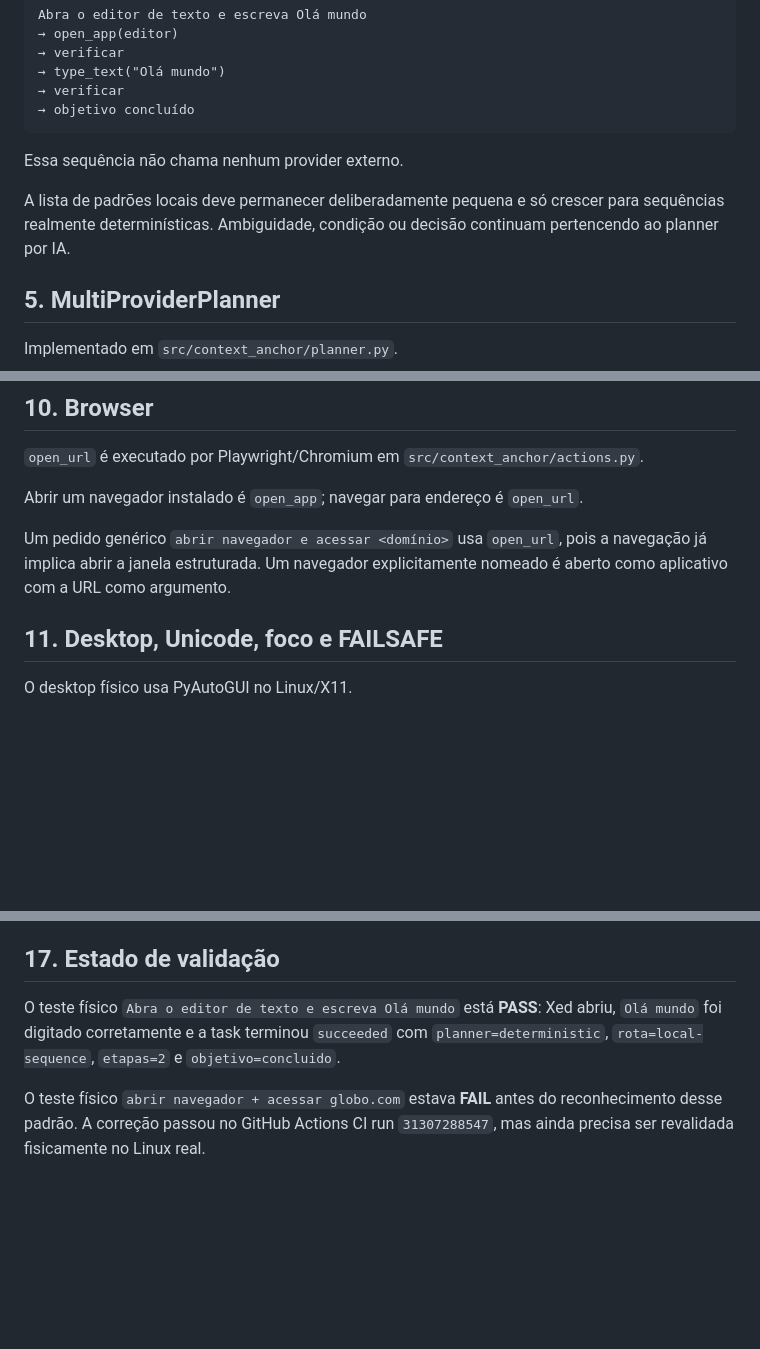
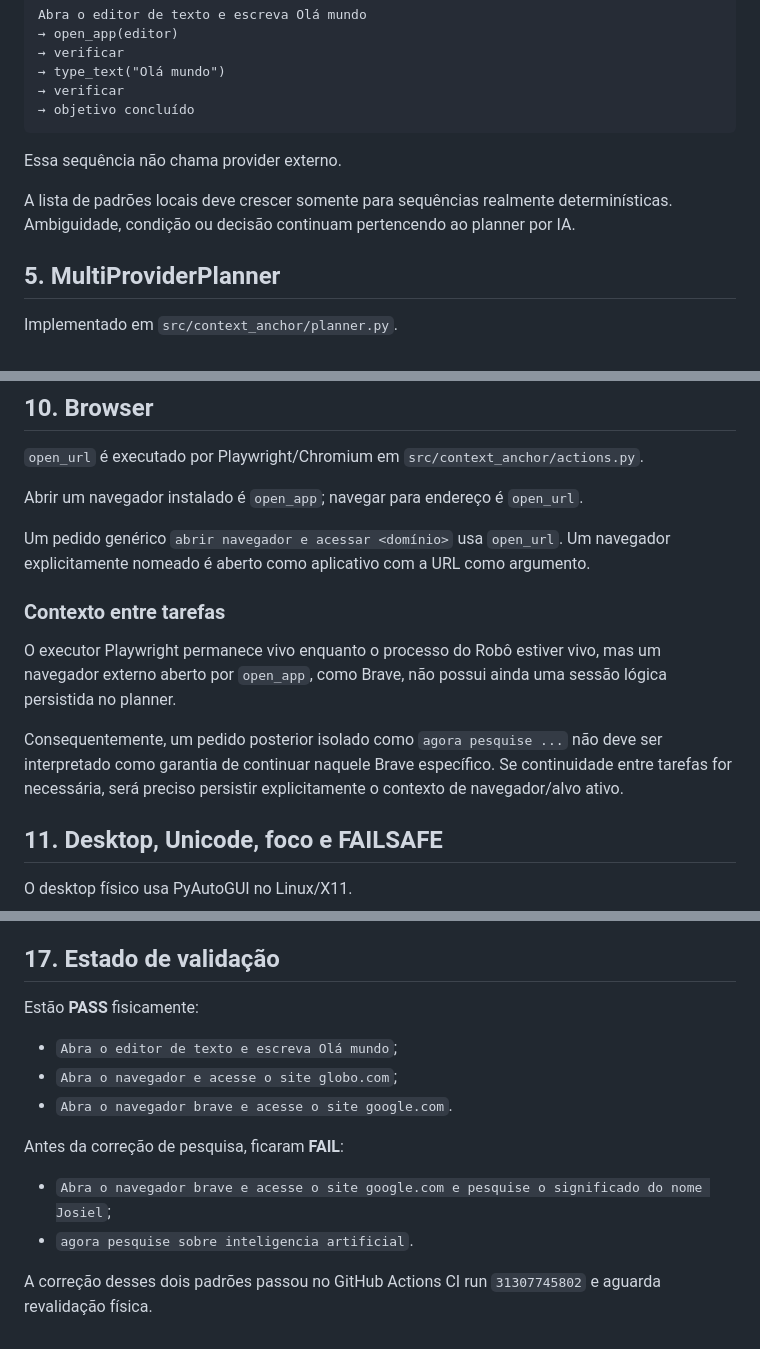
Before and after one commit to leon337/project-memory, a Markdown page: docs/ARCHITECTURE.md, 3 parts joined by grey strips. Rendered like a GitHub page; blank space fills up the shorter version.

````diff
--- a/docs/ARCHITECTURE.md
+++ b/docs/ARCHITECTURE.md
@@ -153,9 +188,9 @@ Abra o editor de texto e escreva Olá mundo
 → objetivo concluído
 ```
 
-Essa sequência não chama nenhum provider externo.
+Essa sequência não chama provider externo.
 
-A lista de padrões locais deve permanecer deliberadamente pequena e só crescer para sequências realmente determinísticas. Ambiguidade, condição ou decisão continuam pertencendo ao planner por IA.
+A lista de padrões locais deve crescer somente para sequências realmente determinísticas. Ambiguidade, condição ou decisão continuam pertencendo ao planner por IA.
 
 ## 5. MultiProviderPlanner
 
@@ -248,7 +283,13 @@ Brave possui candidatos `brave-browser`, `brave-browser-stable` e `brave`.
 
 Abrir um navegador instalado é `open_app`; navegar para endereço é `open_url`.
 
-Um pedido genérico `abrir navegador e acessar <domínio>` usa `open_url`, pois a navegação já implica abrir a janela estruturada. Um navegador explicitamente nomeado é aberto como aplicativo com a URL como argumento.
+Um pedido genérico `abrir navegador e acessar <domínio>` usa `open_url`. Um navegador explicitamente nomeado é aberto como aplicativo com a URL como argumento.
+
+### Contexto entre tarefas
+
+O executor Playwright permanece vivo enquanto o processo do Robô estiver vivo, mas um navegador externo aberto por `open_app`, como Brave, não possui ainda uma sessão lógica persistida no planner.
+
+Consequentemente, um pedido posterior isolado como `agora pesquise ...` não deve ser interpretado como garantia de continuar naquele Brave específico. Se continuidade entre tarefas for necessária, será preciso persistir explicitamente o contexto de navegador/alvo ativo.
 
 ## 11. Desktop, Unicode, foco e FAILSAFE
 
@@ -328,6 +369,15 @@ Canais futuros continuam Web remoto, WhatsApp, Telegram e Instagram.
 
 ## 17. Estado de validação
 
-O teste físico `Abra o editor de texto e escreva Olá mundo` está **PASS**: Xed abriu, `Olá mundo` foi digitado corretamente e a task terminou `succeeded` com `planner=deterministic`, `rota=local-sequence`, `etapas=2` e `objetivo=concluido`.
+Estão **PASS** fisicamente:
 
-O teste físico `abrir navegador + acessar globo.com` estava **FAIL** antes do reconhecimento desse padrão. A correção passou no GitHub Actions CI run `31307288547`, mas ainda precisa ser revalidada fisicamente no Linux real.
+- `Abra o editor de texto e escreva Olá mundo`;
+- `Abra o navegador e acesse o site globo.com`;
+- `Abra o navegador brave e acesse o site google.com`.
+
+Antes da correção de pesquisa, ficaram **FAIL**:
+
+- `Abra o navegador brave e acesse o site google.com e pesquise o significado do nome Josiel`;
+- `agora pesquise sobre inteligencia artificial`.
+
+A correção desses dois padrões passou no GitHub Actions CI run `31307745802` e aguarda revalidação física.
````
Also changed, not shown: other parts of docs/ARCHITECTURE.md (+48 -13 lines).
